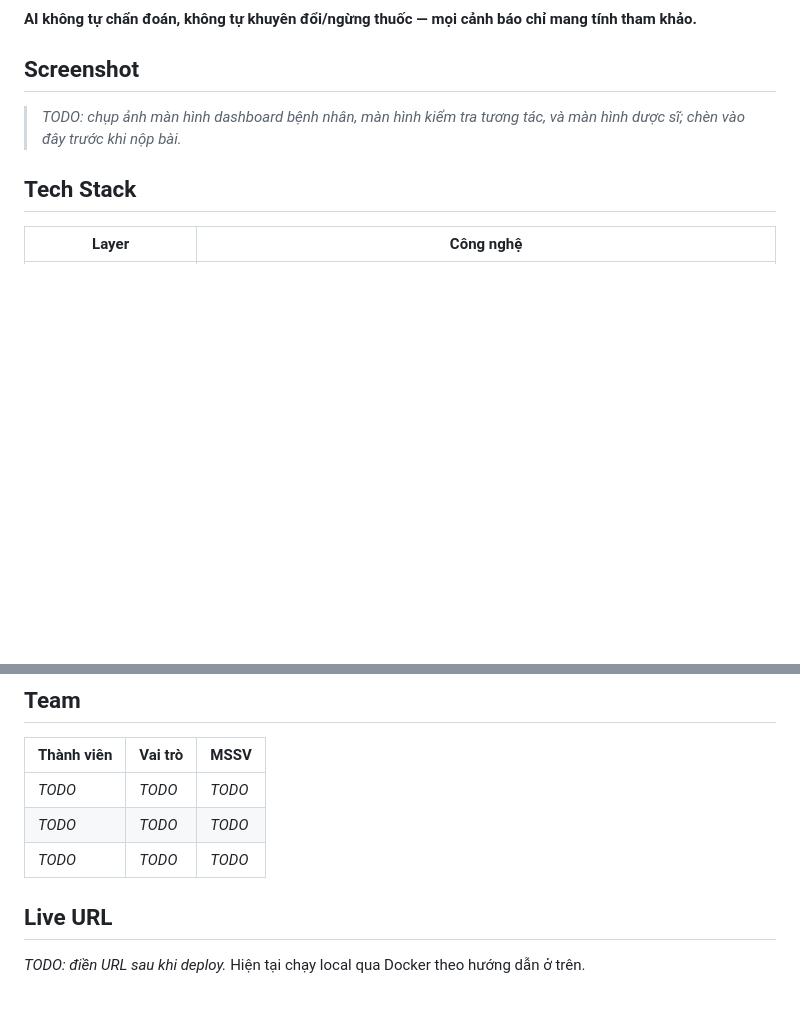
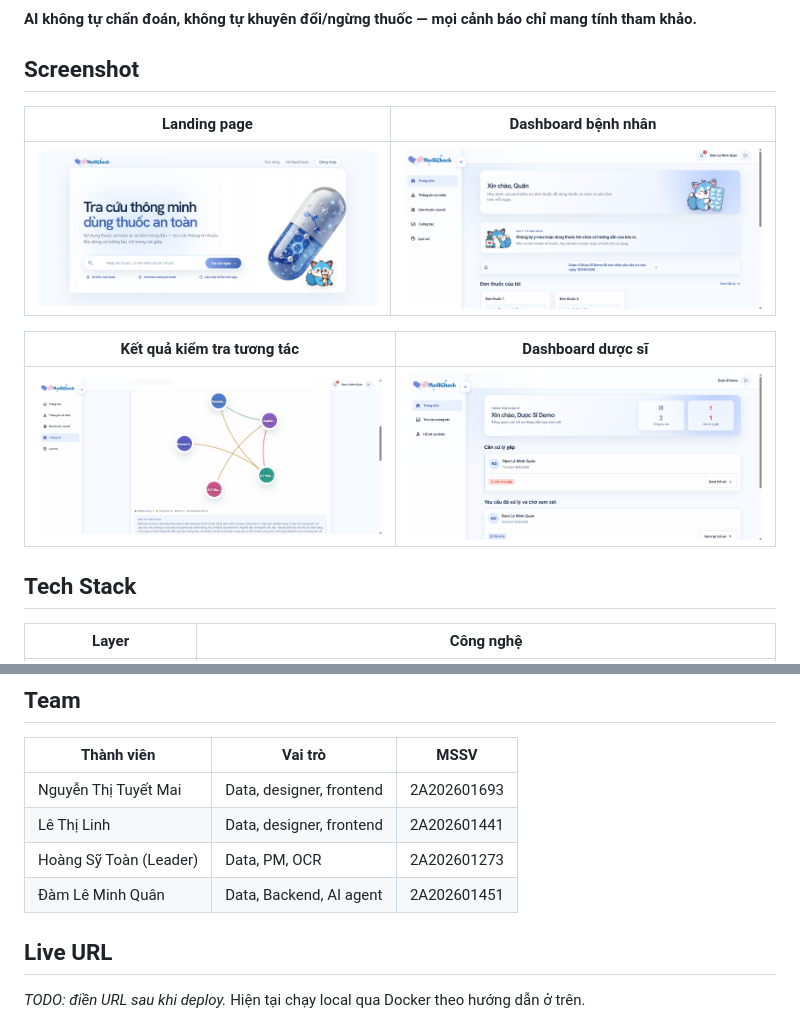
Before and after one commit to MinhQuan231205/MediCheck, a Markdown page: README.md, 2 parts joined by grey strips. Rendered like a GitHub page; pictures changed too: docs/screenshots/interaction-result.png (added), docs/screenshots/landing-page.png (added), docs/screenshots/patient-dashboard.png (added); blank space fills up the shorter version.

Commit message:
update TODO of README.md

```diff
--- a/README.md
+++ b/README.md
@@ -8,7 +8,13 @@ Bệnh nhân dùng nhiều thuốc/thực phẩm chức năng cùng lúc dễ g
 
 ## Screenshot
 
-> _TODO: chụp ảnh màn hình dashboard bệnh nhân, màn hình kiểm tra tương tác, và màn hình dược sĩ; chèn vào đây trước khi nộp bài._
+| Landing page | Dashboard bệnh nhân |
+|---|---|
+| ![Landing page](docs/screenshots/landing-page.png) | ![Dashboard bệnh nhân](docs/screenshots/patient-dashboard.png) |
+
+| Kết quả kiểm tra tương tác | Dashboard dược sĩ |
+|---|---|
+| ![Kết quả kiểm tra tương tác](docs/screenshots/interaction-result.png) | ![Dashboard dược sĩ](docs/screenshots/pharmacist-dashboard.png) |
 
 ## Tech Stack
 
@@ -169,9 +175,10 @@ Danh sách endpoint đầy đủ + request/response schema: [http://localhost:80
 
 | Thành viên | Vai trò | MSSV |
 |---|---|---|
-| _TODO_ | _TODO_ | _TODO_ |
-| _TODO_ | _TODO_ | _TODO_ |
-| _TODO_ | _TODO_ | _TODO_ |
+| Nguyễn Thị Tuyết Mai | Data, designer, frontend | 2A202601693
+| Lê Thị Linh | Data, designer, frontend | 2A202601441
+| Hoàng Sỹ Toàn (Leader) | Data, PM, OCR | 2A202601273
+| Đàm Lê Minh Quân | Data, Backend, AI agent | 2A202601451
 
 ## Live URL
 
```
Also changed, not shown: 8 other files.
